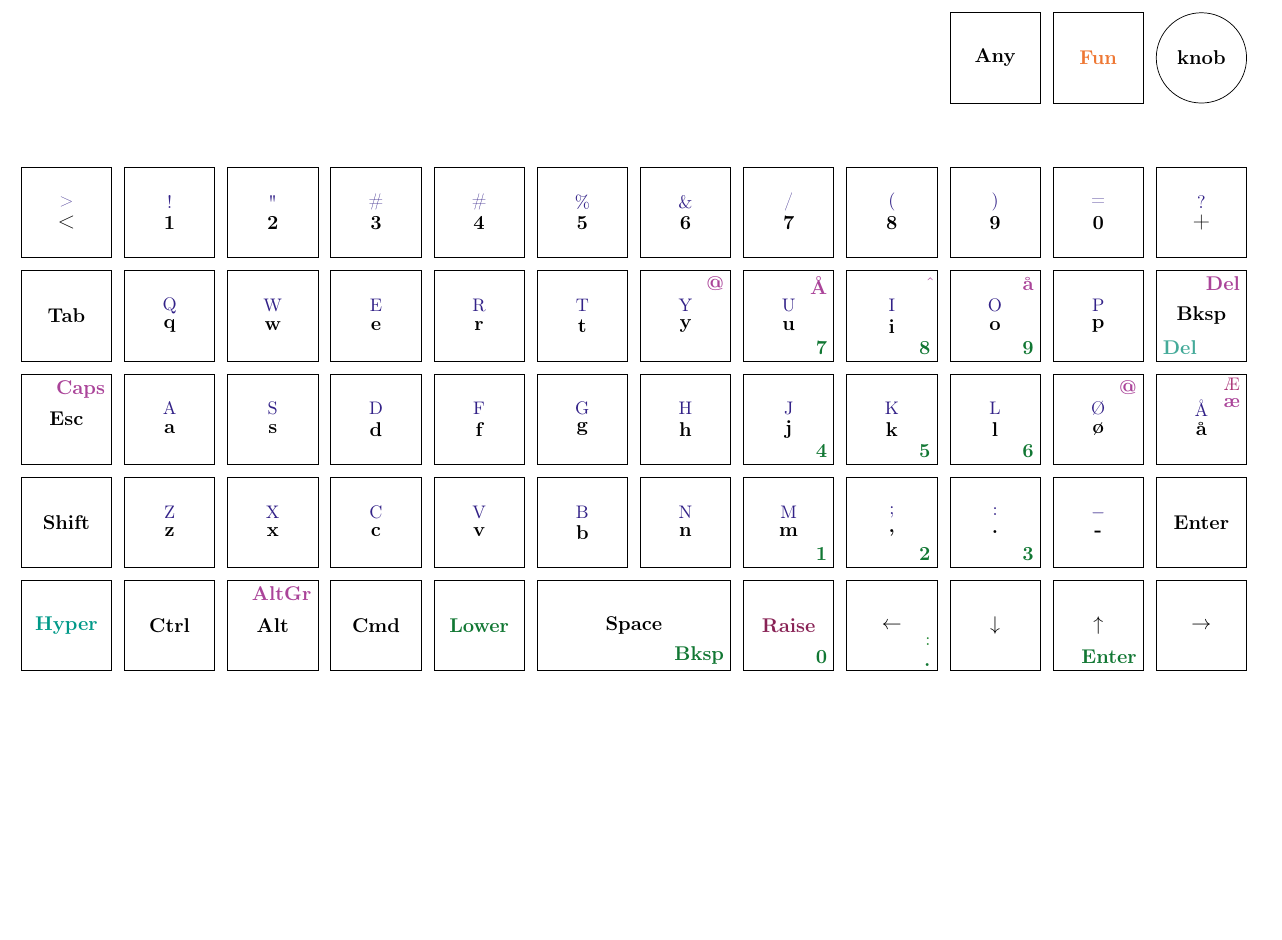
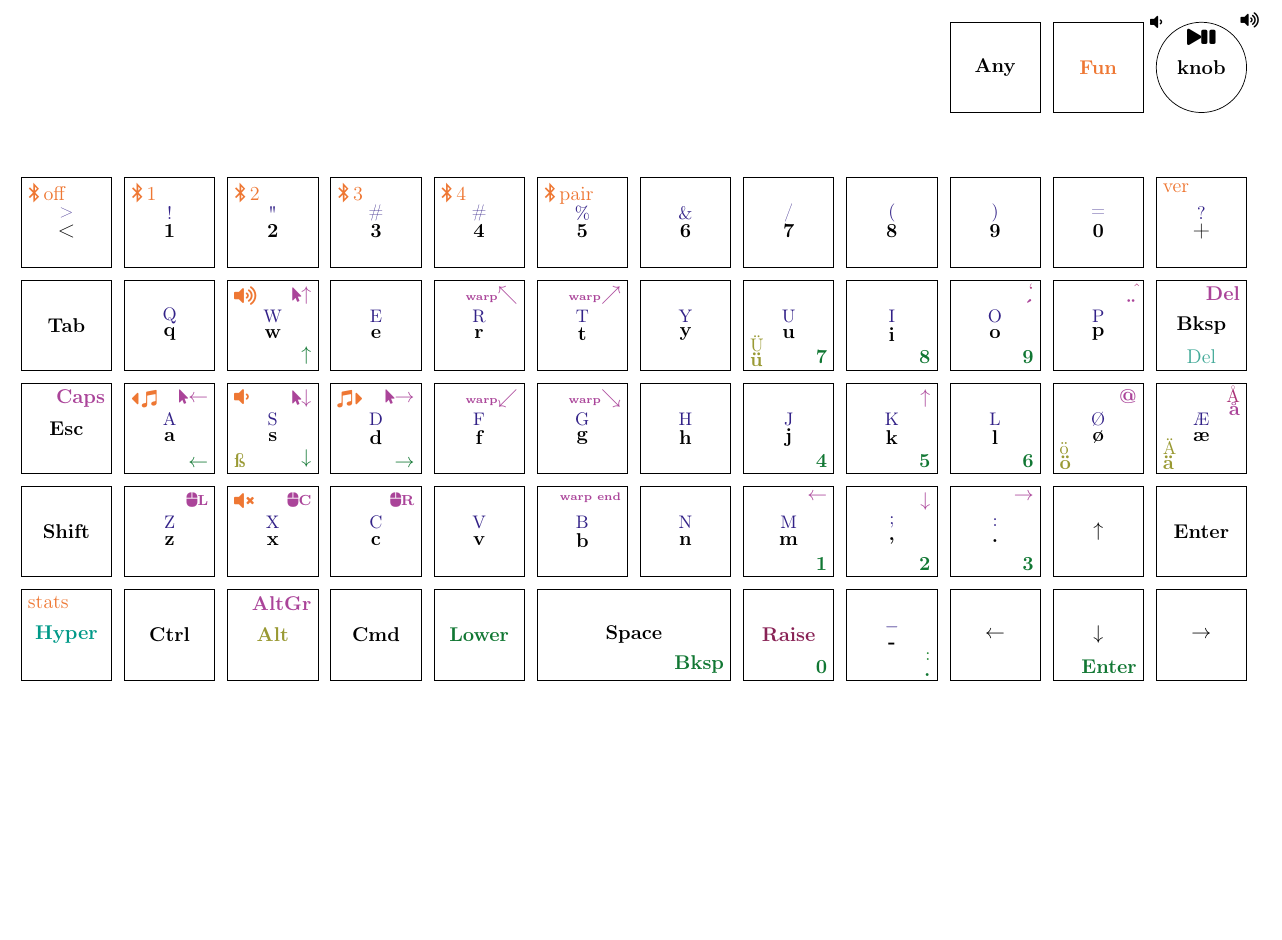
Before and after one commit to kellertuer/preonic, a LaTeX document (tex/layout.tex): part of the page, cut at the place of the change. Compiled offline with pdfLaTeX.

Commit message:
finish a first layout

```diff
--- a/tex/layout.tex
+++ b/tex/layout.tex
@@ -1,7 +1,7 @@
 \documentclass[a4paper, landscape, DIV=14]{scrartcl}
 \usepackage[utf8]{inputenc}
 \usepackage[T1]{fontenc}
-\usepackage{tikz,amsmath}
+\usepackage{tikz,amsmath,fontawesome5}
 
 % Define bright colors.
 \definecolor{TolBrightBlue}{HTML}{4477AA}
@@ -86,19 +96,27 @@
         \mainLayerC{K0c2}{\color{TolVibrantOrange}Fun}
         \node[knob] (K0c3) at (11,1.5) {};
         \mainLayerC{K0c3}{knob}
-        %
+        \node[anchor=north, font=\footnotesize] at (K0c3.north) {\faPlay\faPause};
+        \node[anchor=south west, font=\footnotesize] at (K0c3.north east) {\faVolumeUp};
+        \node[anchor=south east, font=\footnotesize] at (K0c3.north west) {\faVolumeDown};
         \node[key] (K1c1) at (0,0) {};
         \mainLayer{K1c1}{<}{>}
+        \funLayerC{K1c1}{\faBluetoothB\,off}
         \node[key] (K1c2) at (1,0) {};
         \mainLayer{K1c2}{1}{!}
+        \funLayerC{K1c2}{\faBluetoothB\,1}
         \node[key] (K1c3) at (2,0) {};
         \mainLayer{K1c3}{2}{"}
+        \funLayerC{K1c3}{\faBluetoothB\,2}
         \node[key] (K1c4) at (3,0) {};
         \mainLayer{K1c4}{3}{\#}
+        \funLayerC{K1c4}{\faBluetoothB\,3}
         \node[key] (K1c5) at (4,0) {};
         \mainLayer{K1c5}{4}{\#}
+        \funLayerC{K1c5}{\faBluetoothB\,4}
         \node[key] (K1c6) at (5,0) {};
         \mainLayer{K1c6}{5}{\%}
+        \funLayerC{K1c6}{\faBluetoothB\,pair}
         \node[key] (K1c7) at (6,0) {};
         \mainLayer{K1c7}{6}{\&}
         \node[key] (K1c8) at (7,0) {};
@@ -111,6 +129,7 @@
         \mainLayer{K1c11}{0}{=}
         \node[key] (K1c12) at (11,0) {};
         \mainLayer{K1c12}{+}{?}
+        \funLayerC{K1c12}{ver}
         %
         %
         % Second line
@@ -120,29 +139,33 @@
         \mainLayer{K2c2}{q}{Q}
         \node[key] (K2c3) at (2,-1) {};
         \mainLayer{K2c3}{w}{W}
+        \funLayerC{K2c3}{\faVolumeUp}
+        \raiseLayerC{K2c3}{{\scriptsize\faMousePointer}$\uparrow$}
+        \lowerLayerC{K2c3}{$\uparrow$}
         \node[key] (K2c4) at (3,-1) {};
         \mainLayer{K2c4}{e}{E}
         \node[key] (K2c5) at (4,-1) {};
         \mainLayer{K2c5}{r}{R}
+        \raiseLayerC{K2c5}{{\tiny warp}$\nwarrow$}
         \node[key] (K2c6) at (5,-1) {};
         \mainLayer{K2c6}{t}{T}
+        \raiseLayerC{K2c6}{{\tiny warp}$\nearrow$}
         \node[key] (K2c7) at (6,-1) {};
         \mainLayer{K2c7}{y}{Y}
-        \raiseLayerC{K2c7}{@}
         \node[key] (K2c8) at (7,-1) {};
         \mainLayer{K2c8}{u}{U}
         \lowerLayerC{K2c8}{7}
-        \raiseLayerC{K2c8}{Å}
+        \altLayer{K2c8}{ü}{Ü}
         \node[key] (K2c9) at (8,-1) {};
         \mainLayer{K2c9}{i}{I}
         \lowerLayerC{K2c9}{8}
-        \raiseLayerC{K2c9}{$\hat{}$}
         \node[key] (K2c10) at (9,-1) {};
         \mainLayer{K2c10}{o}{O}
         \lowerLayerC{K2c10}{9}
-        \raiseLayerC{K2c10}{å}
+        \raiseLayer{K2c10}{´}{`}
         \node[key] (K2c11) at (10,-1) {};
         \mainLayer{K2c11}{p}{P}
+        \raiseLayer{K2c11}{¨}{$\hat{}$}
         \node[key] (K2c12) at (11,-1) {};
         \mainLayerC{K2c12}{Bksp}
         \raiseLayerC{K2c12}{Del}
@@ -155,14 +178,26 @@
         \raiseLayerC{K3c1}{Caps}
         \node[key] (K3c2) at (1,-2) {};
         \mainLayer{K3c2}{a}{A}
+        \funLayerC{K3c2}{\faCaretLeft\,\faItunesNote}
+        \raiseLayerC{K3c2}{{\scriptsize\faMousePointer}$\leftarrow$}
+        \lowerLayerC{K3c2}{$\leftarrow$}
         \node[key] (K3c3) at (2,-2) {};
         \mainLayer{K3c3}{s}{S}
+        \raiseLayerC{K3c3}{{\scriptsize\faMousePointer}$\downarrow$}
+        \lowerLayerC{K3c3}{$\downarrow$}
+        \funLayerC{K3c3}{\faVolumeDown}
+        \altLayerC{K3c3}{ß}
         \node[key] (K3c4) at (3,-2) {};
         \mainLayer{K3c4}{d}{D}
+        \raiseLayerC{K3c4}{{\scriptsize\faMousePointer}$\rightarrow$}
+        \lowerLayerC{K3c4}{$\rightarrow$}
+        \funLayerC{K3c4}{\faItunesNote\,\faCaretRight}
         \node[key] (K3c5) at (4,-2) {};
         \mainLayer{K3c5}{f}{F}
+        \raiseLayerC{K3c5}{{\tiny warp}$\swarrow$}
         \node[key] (K3c6) at (5,-2) {};
         \mainLayer{K3c6}{g}{G}
+        \raiseLayerC{K3c6}{{\tiny warp}$\searrow$}
         \node[key] (K3c7) at (6,-2) {};
         \mainLayer{K3c7}{h}{H}
         \node[key] (K3c8) at (7,-2) {};
@@ -177,9 +213,11 @@
         \node[key] (K3c11) at (10,-2) {};
         \mainLayer{K3c11}{ø}{Ø}
         \raiseLayerC{K3c11}{@}
+        \altLayer{K3c11}{ö}{ö}
         \node[key] (K3c12) at (11,-2) {};
-        \mainLayer{K3c12}{å}{Å}
-        \raiseLayer{K3c12}{æ}{Æ}
+        \mainLayer{K3c12}{æ}{Æ}
+        \raiseLayer{K3c12}{å}{Å}
+        \altLayer{K3c12}{ä}{Ä}
         %
         %
         % Fourth line
@@ -187,27 +225,35 @@
         \mainLayerC{K4c1}{Shift}
         \node[key] (K4c2) at (1,-3) {};
         \mainLayer{K4c2}{z}{Z}
+        \raiseLayerC{K4c2}{{\scriptsize\faMouse L}}
         \node[key] (K4c3) at (2,-3) {};
         \mainLayer{K4c3}{x}{X}
+        \funLayerC{K4c3}{\faVolumeMute}
+        \raiseLayerC{K4c3}{{\scriptsize\faMouse C}}
         \node[key] (K4c4) at (3,-3) {};
         \mainLayer{K4c4}{c}{C}
+        \raiseLayerC{K4c4}{{\scriptsize\faMouse R}}
         \node[key] (K4c5) at (4,-3) {};
         \mainLayer{K4c5}{v}{V}
         \node[key] (K4c6) at (5,-3) {};
         \mainLayer{K4c6}{b}{B}
+        \raiseLayerC{K4c6}{{\tiny warp end}}
         \node[key] (K4c7) at (6,-3) {};
         \mainLayer{K4c7}{n}{N}
         \node[key] (K4c8) at (7,-3) {};
         \mainLayer{K4c8}{m}{M}
+        \raiseLayerC{K4c8}{$\leftarrow$}
         \lowerLayerC{K4c8}{1}
         \node[key] (K4c9) at (8,-3) {};
         \mainLayer{K4c9}{,}{;}
+        \raiseLayerC{K4c9}{$\downarrow$}
         \lowerLayerC{K4c9}{2}
         \node[key] (K4c10) at (9,-3) {};
         \mainLayer{K4c10}{.}{:}
+        \raiseLayerC{K4c10}{$\rightarrow$}
         \lowerLayerC{K4c10}{3}
         \node[key] (K4c11) at (10,-3) {};
-        \mainLayer{K4c11}{-}{\_}
+        \mainLayerC{K4c11}{$\uparrow$}
         \node[key] (K4c12) at (11,-3) {};
         \mainLayerC{K4c12}{Enter}
         %
@@ -215,10 +261,11 @@
         % Fifth line
         \node[key] (K5c1) at (0,-4) {};
         \mainLayerC{K5c1}{\color{TolVibrantTeal}Hyper}
+        \funLayerC{K5c1}{stats}
         \node[key] (K5c2) at (1,-4) {};
         \mainLayerC{K5c2}{Ctrl}
         \node[key] (K5c3) at (2,-4) {};
-        \mainLayerC{K5c3}{Alt}
+        \mainLayerC{K5c3}{\color{TolMutedOlive}Alt}
         \raiseLayerC{K5c3}{AltGr}
         \node[key] (K5c4) at (3,-4) {};
         \mainLayerC{K5c4}{Cmd}
@@ -231,14 +278,14 @@
         \mainLayerC{K5c7}{\color{TolMutedWine} Raise}
         \lowerLayerC{K5c7}{0}
         \node[key] (K5c8) at (8,-4) {};
-        \mainLayerC{K5c8}{$\leftarrow$}
+        \mainLayer{K5c8}{-}{\_}
+
         \lowerLayer{K5c8}{.}{:}
         \node[key] (K5c9) at (9,-4) {};
-        \mainLayerC{K5c9}{$\downarrow$}
+        \mainLayerC{K5c9}{$\leftarrow$}
         \node[key] (K5c10) at (10,-4) {};
-        \mainLayerC{K5c10}{$\uparrow$}
+        \mainLayerC{K5c10}{$\downarrow$}
         \lowerLayerC{K5c10}{Enter}
-
         \node[key] (K5c11) at (11,-4) {};
         \mainLayerC{K5c11}{$\rightarrow$}
     \end{tikzpicture}
```
Also changed, not shown: tex/layout.pdf, tex/layout.tex (27 more changed lines), 1 other file.
